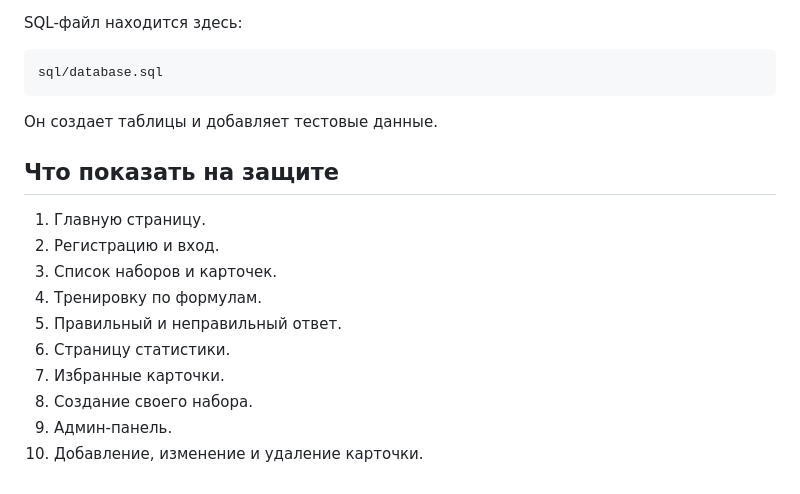
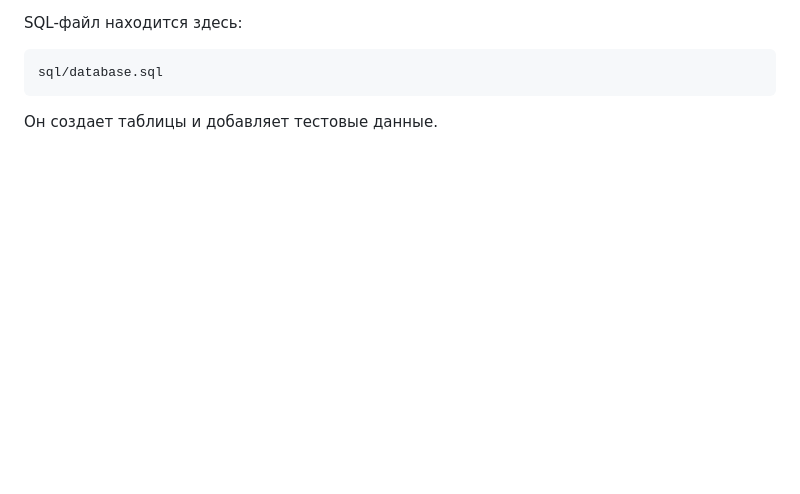
Before and after one commit to Welanie/Coursework_2026, a Markdown page: README.md, the part around the change. Drawn GitHub-style; blank space fills up the shorter version.

Commit message:
Remove presentation items from README
Removed the section detailing the presentation items.

````diff
--- a/README.md
+++ b/README.md
@@ -134,16 +134,3 @@ sql/database.sql
 ```
 
 Он создает таблицы и добавляет тестовые данные.
-
-## Что показать на защите
-
-1. Главную страницу.
-2. Регистрацию и вход.
-3. Список наборов и карточек.
-4. Тренировку по формулам.
-5. Правильный и неправильный ответ.
-6. Страницу статистики.
-7. Избранные карточки.
-8. Создание своего набора.
-9. Админ-панель.
-10. Добавление, изменение и удаление карточки.
````
